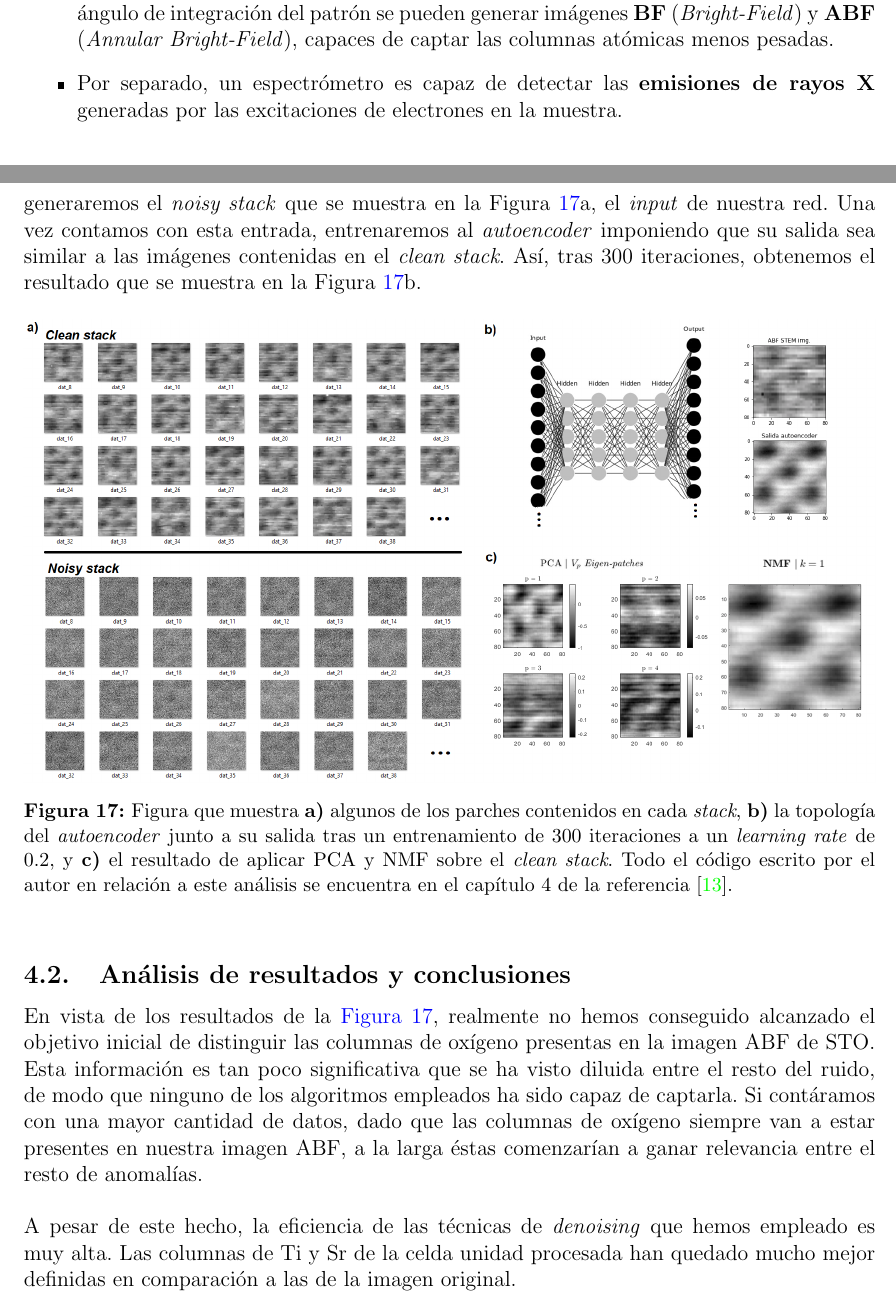
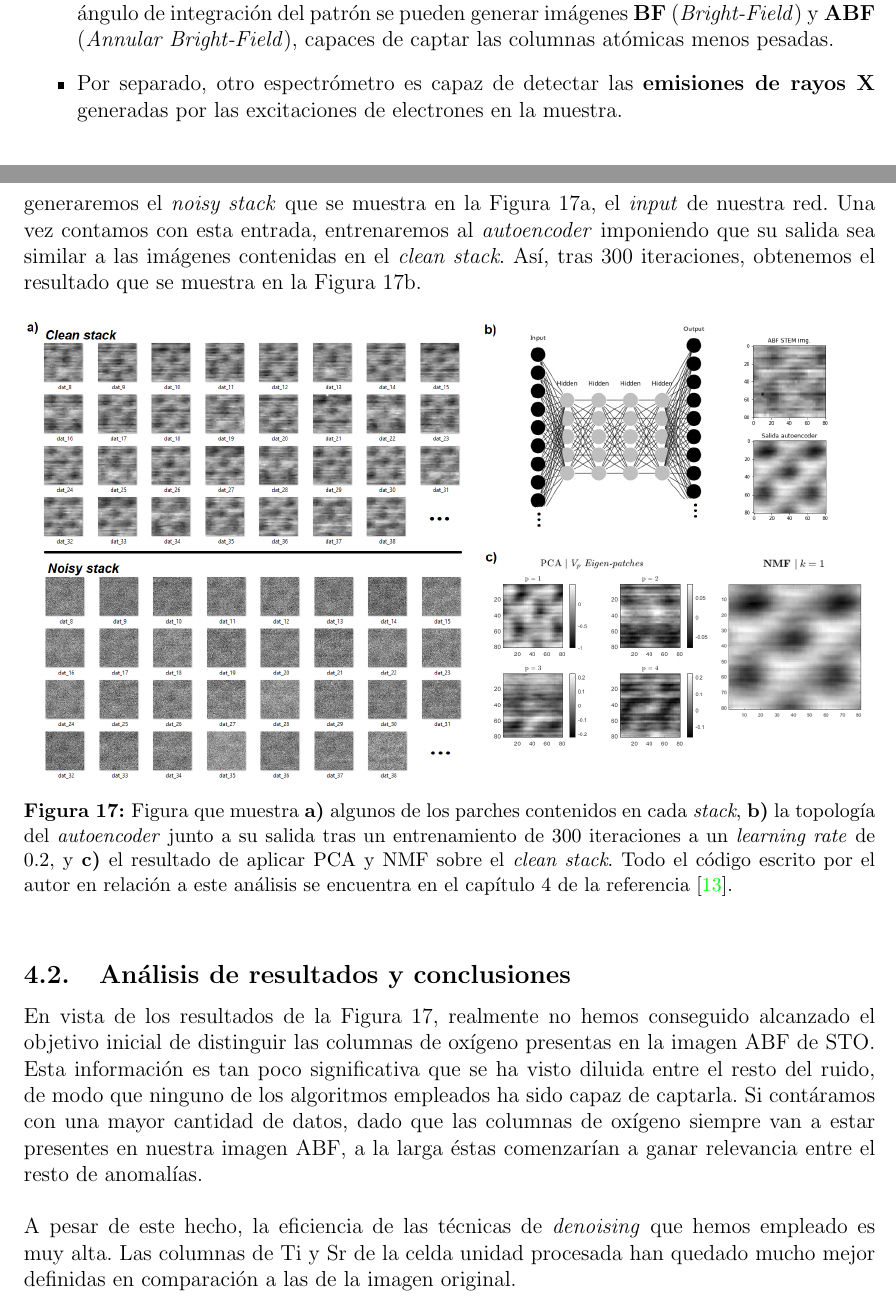
Before and after one commit to jesusBV20/BT-Physics, a LaTeX document (main.tex, which reads capitulos/intro.tex, formato.tex): two parts of pages 5 and 21 of 22, joined at a grey line, cut so that both start at the same text. Compiled offline with pdfLaTeX.

Commit message:
Cambio de color hyperlinks y correcciones

```diff
--- a/capitulos/intro.tex
+++ b/capitulos/intro.tex
@@ -22,7 +22,7 @@ Una vez el haz de electrones alcanza la muestra, se pueden producir dispersiones
 
     \item Cubriendo la entrada al espectrómetro se puede situar una CCD removible capaz de medir el \textbf{patrón de difracción} completo que se genera en cada punto. Variando el ángulo de integración del patrón se pueden generar imágenes \textbf{BF} (\textit{Bright-Field}) y \textbf{ABF} (\textit{Annular Bright-Field}), capaces de captar las columnas atómicas menos pesadas.
 
-    \item Por separado, un espectrómetro es capaz de detectar las \textbf{emisiones de rayos X} generadas por las excitaciones de electrones en la muestra.
+    \item Por separado, otro espectrómetro es capaz de detectar las \textbf{emisiones de rayos X} generadas por las excitaciones de electrones en la muestra.
 \end{itemize}
 
 \vspace{0.1cm}
--- a/formato.tex
+++ b/formato.tex
@@ -18,7 +18,7 @@
 
 \hypersetup{
     colorlinks=true,
-    linkcolor=blue,
+    linkcolor=black,
     filecolor=magenta,
     urlcolor=cyan,
     pdftitle={Overleaf Example},
--- a/main.tex
+++ b/main.tex
@@ -32,6 +32,7 @@
 \import{./capitulos/}{cap_3.tex}
 \newpage
 \import{./capitulos/}{cap_4.tex}
+\newpage
 
 % Referencias/Bibliografía -
 \import{./capitulos/}{referencias.tex}
```
